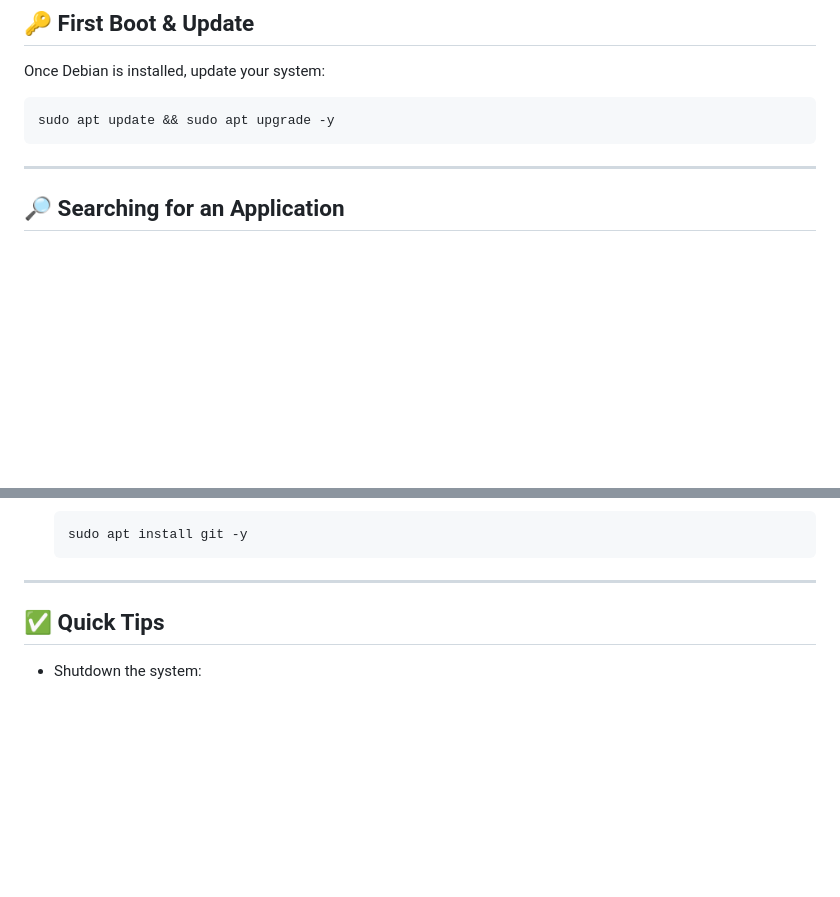
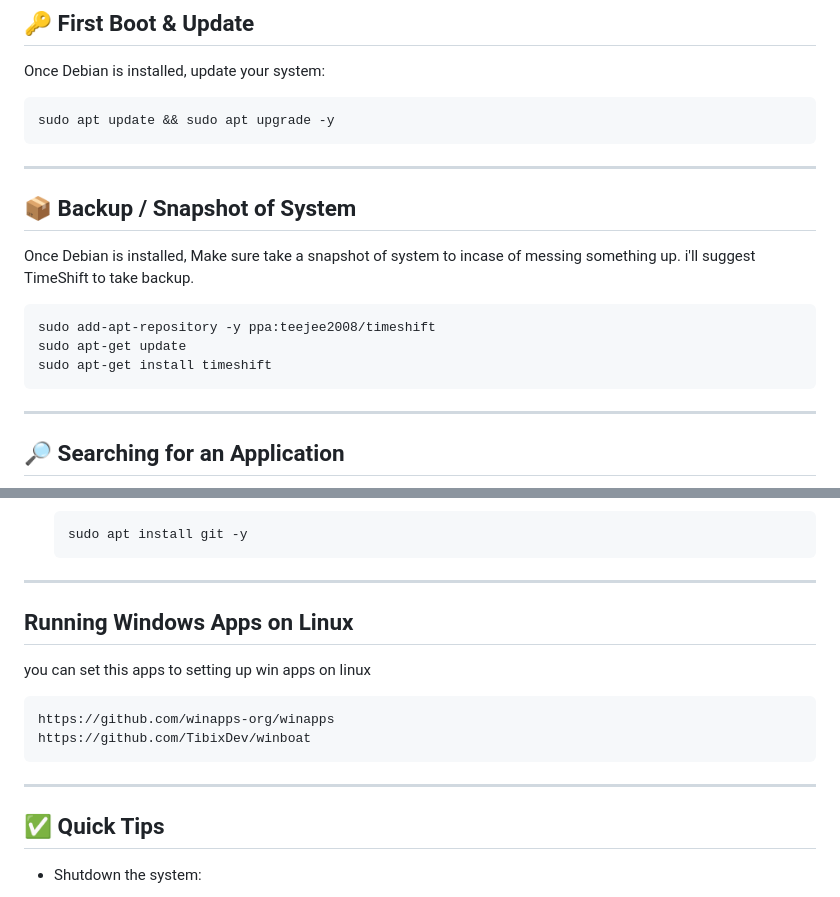
Before and after one commit to RustinTech/debian, a Markdown page: README.md, 2 parts joined by grey strips. GitHub-like rendering; blank space fills up the shorter version.

`````diff
--- a/README.md
+++ b/README.md
@@ -44,7 +44,16 @@ Once Debian is installed, update your system:
 ```bash
 sudo apt update && sudo apt upgrade -y
 ````
+---
+## 📦 Backup / Snapshot of System
 
+Once Debian is installed, Make sure take a snapshot of system to incase of messing something up.
+i'll suggest TimeShift to take backup.
+```bash
+sudo add-apt-repository -y ppa:teejee2008/timeshift
+sudo apt-get update
+sudo apt-get install timeshift
+````
 ---
 
 ## 🔎 Searching for an Application
@@ -257,6 +266,13 @@ tar -cvzf archive.tar.gz foldername/
   ```
 
 ---
+## Running Windows Apps on Linux
+you can set this apps to setting up win apps on linux
+```
+https://github.com/winapps-org/winapps
+https://github.com/TibixDev/winboat
+````
+---
 
 ## ✅ Quick Tips
 
`````
